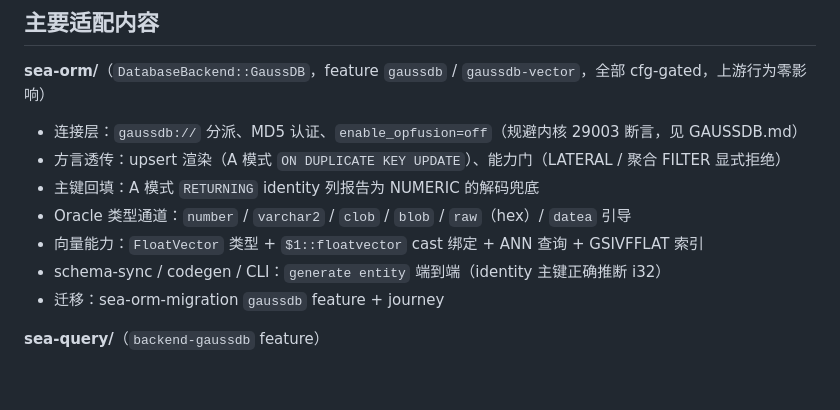
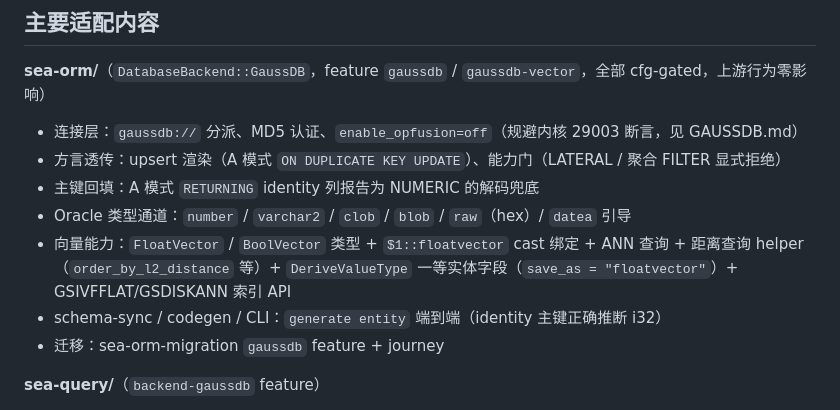
Before and after one commit to huaweicloud-samples/database-sea-orm-gaussdb, a Markdown page: README.md, the part around the change. Drawn GitHub-style; blank space fills up the shorter version.

Commit message:
docs: README vector section updated for phase-2 (BoolVector, distance helpers, DeriveValueType, index API)

```diff
--- a/README.md
+++ b/README.md
@@ -36,7 +36,7 @@
 - 方言透传：upsert 渲染（A 模式 `ON DUPLICATE KEY UPDATE`）、能力门（LATERAL / 聚合 FILTER 显式拒绝）
 - 主键回填：A 模式 `RETURNING` identity 列报告为 NUMERIC 的解码兜底
 - Oracle 类型通道：`number` / `varchar2` / `clob` / `blob` / `raw`（hex）/ `datea` 引导
-- 向量能力：`FloatVector` 类型 + `$1::floatvector` cast 绑定 + ANN 查询 + GSIVFFLAT 索引
+- 向量能力：`FloatVector` / `BoolVector` 类型 + `$1::floatvector` cast 绑定 + ANN 查询 + 距离查询 helper（`order_by_l2_distance` 等）+ `DeriveValueType` 一等实体字段（`save_as = "floatvector"`）+ GSIVFFLAT/GSDISKANN 索引 API
 - schema-sync / codegen / CLI：`generate entity` 端到端（identity 主键正确推断 i32）
 - 迁移：sea-orm-migration `gaussdb` feature + journey
 
```
